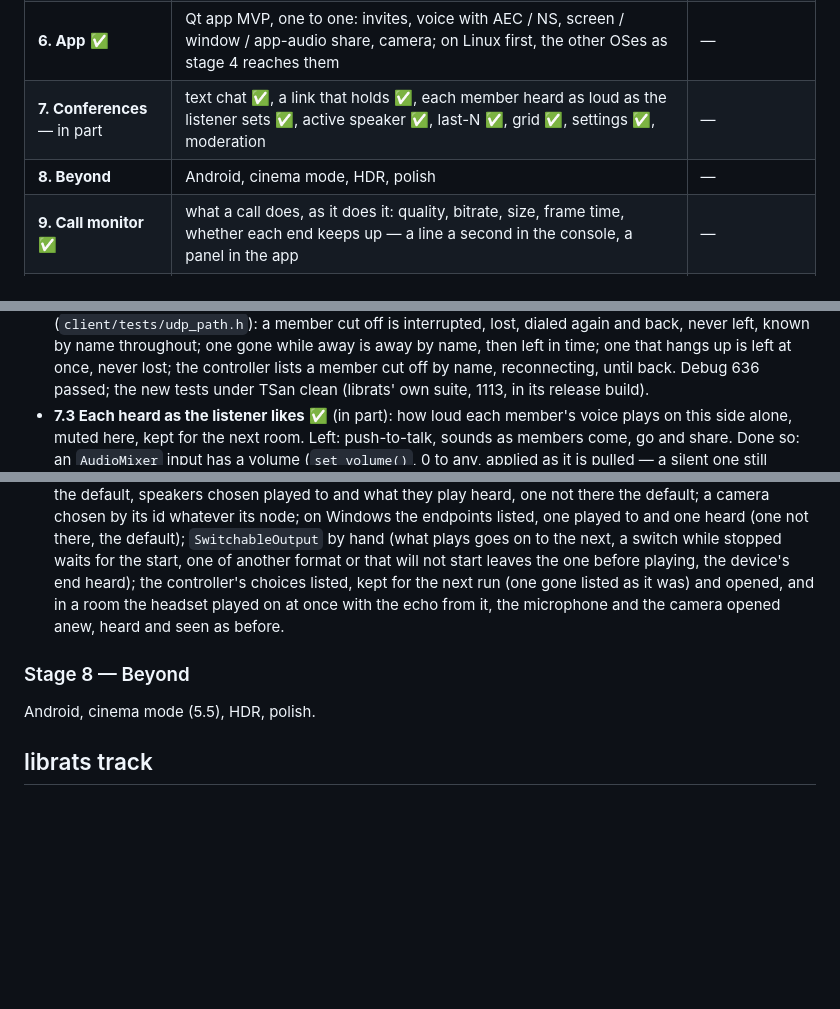
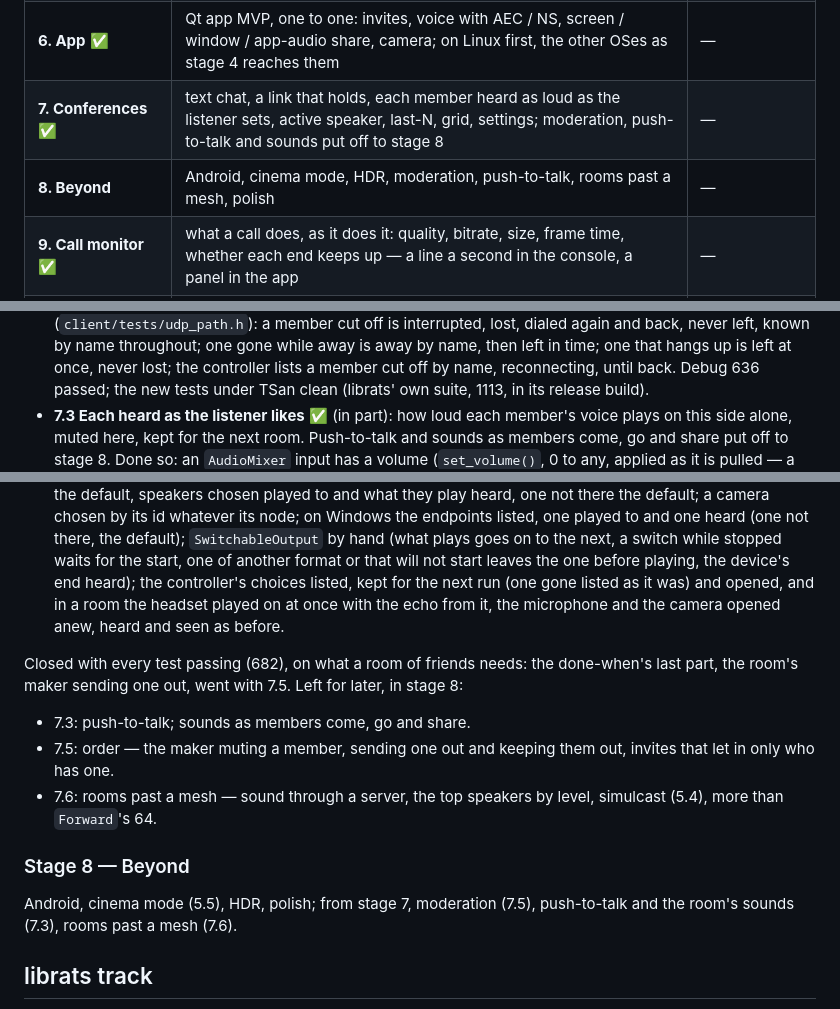
Before and after one commit to librats/ratcast, a Markdown page: docs/PLAN.md, 3 parts joined by grey strips. GitHub-like rendering; blank space fills up the shorter version.

Commit message:
Close stage 7 in the plan, its leftovers put off to stage 8
- Mark stage 7 done: chat, a link that holds, per-member volume,
  active speaker, last-N, grid and settings
- Move moderation (7.5), push-to-talk and room sounds (7.3) and rooms
  past a mesh (7.6) to stage 8, listed there and in the stage table
- Add a closing note for stage 7 with its test count and what is left
- Point the simulcast note at rooms past a mesh, now in stage 8

```diff
--- a/docs/PLAN.md
+++ b/docs/PLAN.md
@@ -161,8 +161,8 @@ final place and shape: stage 0 is a walking skeleton, not a throwaway prototype.
 | **4. Platforms** — in part | GPU paths and hardware codecs; Windows ✅ (its GPU path too) and macOS capture; netsim ✅ | — |
 | **5. Watch together** ✅ | one-to-many: a sender's budget, synchronised playout, forwarding tree, SFU and E2EE; simulcast and cinema put off | L5 ✅ |
 | **6. App** ✅ | Qt app MVP, one to one: invites, voice with AEC / NS, screen / window / app-audio share, camera; on Linux first, the other OSes as stage 4 reaches them | — |
-| **7. Conferences** — in part | text chat ✅, a link that holds ✅, each member heard as loud as the listener sets ✅, active speaker ✅, last-N ✅, grid ✅, settings ✅, moderation | — |
-| **8. Beyond** | Android, cinema mode, HDR, polish | — |
+| **7. Conferences** ✅ | text chat, a link that holds, each member heard as loud as the listener sets, active speaker, last-N, grid, settings; moderation, push-to-talk and sounds put off to stage 8 | — |
+| **8. Beyond** | Android, cinema mode, HDR, moderation, push-to-talk, rooms past a mesh, polish | — |
 | **9. Call monitor** ✅ | what a call does, as it does it: quality, bitrate, size, frame time, whether each end keeps up — a line a second in the console, a panel in the app | — |
 | **10. Room** ✅ | a voice lobby for a few, as Discord's: everyone with everyone, all talking from the start, who is there and who speaks, mute and deafen, anyone's screen or camera on and off while the room goes on | — |
 | **11. Full screen** ✅ | a share watched on the whole screen with nothing else on it, the controls and the cursor there while the mouse moves; the picture pixel-exact; the screen kept awake while watching | — |
@@ -1318,8 +1319,8 @@ sends one out. Steps are taken in the order the user picks, not their numbers'.
   back. Debug 636 passed; the new tests under TSan clean (librats' own suite, 1113, in
   its release build).
 - **7.3 Each heard as the listener likes** ✅ (in part): how loud each member's voice plays on
-  this side alone, muted here, kept for the next room. Left: push-to-talk, sounds as members
-  come, go and share.
+  this side alone, muted here, kept for the next room. Push-to-talk and sounds as members
+  come, go and share put off to stage 8.
   Done so: an `AudioMixer` input has a volume (`set_volume()`, 0 to any, applied as it is
   pulled — a silent one still pulled, so its player keeps its time and its `heard`); `Call`
   keeps a volume for each peer (`set_volume()` / `volume()`), its voice's input set to it as it
@@ -1404,9 +1405,18 @@ sends one out. Steps are taken in the order the user picks, not their numbers'.
   headset played on at once with the echo from it, the microphone and the camera opened anew,
   heard and seen as before.
 
+Closed with every test passing (682), on what a room of friends needs: the done-when's last
+part, the room's maker sending one out, went with 7.5. Left for later, in stage 8:
+- 7.3: push-to-talk; sounds as members come, go and share.
+- 7.5: order — the maker muting a member, sending one out and keeping them out, invites that
+  let in only who has one.
+- 7.6: rooms past a mesh — sound through a server, the top speakers by level, simulcast (5.4),
+  more than `Forward`'s 64.
+
 ### Stage 8 — Beyond
 
-Android, cinema mode (5.5), HDR, polish.
+Android, cinema mode (5.5), HDR, polish; from stage 7, moderation (7.5), push-to-talk and the
+room's sounds (7.3), rooms past a mesh (7.6).
 
 ## librats track
 
```
Also changed, not shown: other parts of docs/PLAN.md (+5 -4 lines).
